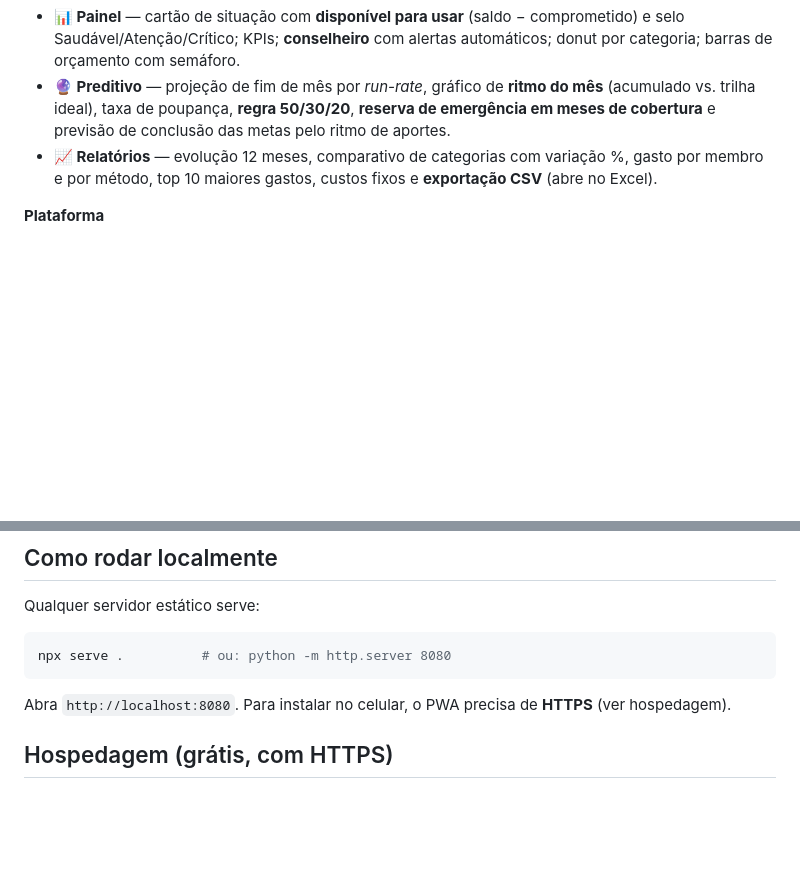
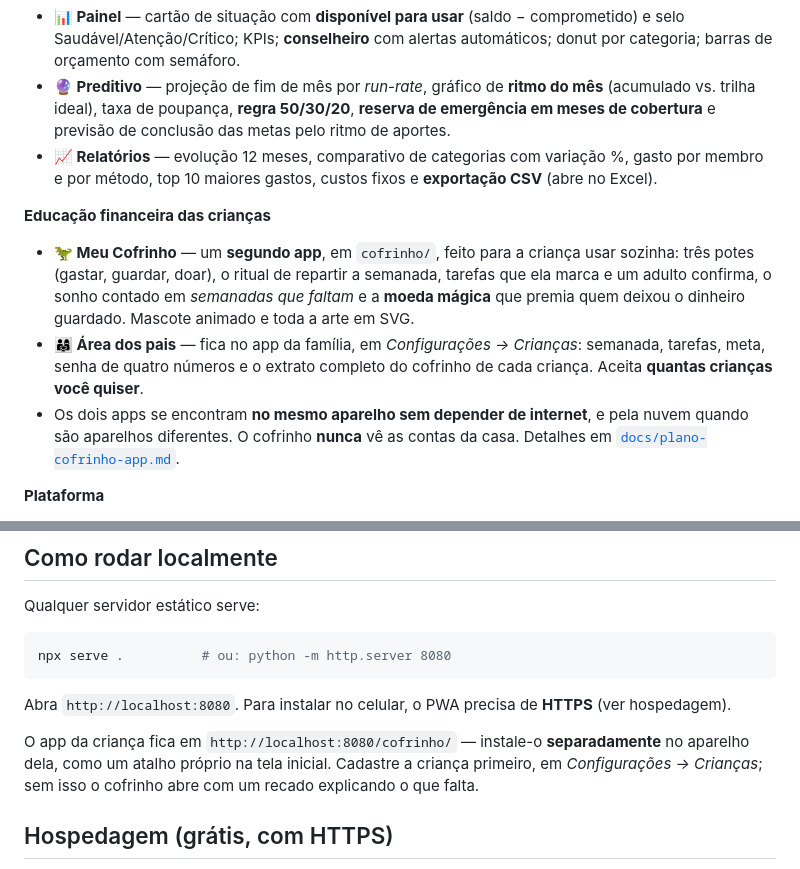
Before and after one commit to joctarios-lab/finances, a Markdown page: README.md, 2 parts joined by grey strips. GitHub-like rendering; blank space fills up the shorter version.

Commit message:
docs: o app da crianca no README
Co-Authored-By: Claude Opus 5 <noreply@anthropic.com>

````diff
--- a/README.md
+++ b/README.md
@@ -18,6 +18,11 @@ No **computador** funciona como um painel administrativo (menu lateral, cards, t
 - **🔮 Preditivo** — projeção de fim de mês por *run-rate*, gráfico de **ritmo do mês** (acumulado vs. trilha ideal), taxa de poupança, **regra 50/30/20**, **reserva de emergência em meses de cobertura** e previsão de conclusão das metas pelo ritmo de aportes.
 - **📈 Relatórios** — evolução 12 meses, comparativo de categorias com variação %, gasto por membro e por método, top 10 maiores gastos, custos fixos e **exportação CSV** (abre no Excel).
 
+**Educação financeira das crianças**
+- **🦖 Meu Cofrinho** — um **segundo app**, em `cofrinho/`, feito para a criança usar sozinha: três potes (gastar, guardar, doar), o ritual de repartir a semanada, tarefas que ela marca e um adulto confirma, o sonho contado em *semanadas que faltam* e a **moeda mágica** que premia quem deixou o dinheiro guardado. Mascote animado e toda a arte em SVG.
+- **👨‍👩‍👧 Área dos pais** — fica no app da família, em *Configurações → Crianças*: semanada, tarefas, meta, senha de quatro números e o extrato completo do cofrinho de cada criança. Aceita **quantas crianças você quiser**.
+- Os dois apps se encontram **no mesmo aparelho sem depender de internet**, e pela nuvem quando são aparelhos diferentes. O cofrinho **nunca** vê as contas da casa. Detalhes em [`docs/plano-cofrinho-app.md`](docs/plano-cofrinho-app.md).
+
 **Plataforma**
 - **☁️ Sincronização familiar** via Supabase (opcional — o app funciona 100% sem ela).
 - **🔒 Segurança** — PIN que **criptografa os dados no aparelho** (AES-256-GCM, chave derivada por PBKDF2) e bloqueio progressivo contra tentativas.
@@ -32,6 +37,11 @@ npx serve .          # ou: python -m http.server 8080
 ```
 
 Abra `http://localhost:8080`. Para instalar no celular, o PWA precisa de **HTTPS** (ver hospedagem).
+
+O app da criança fica em `http://localhost:8080/cofrinho/` — instale-o **separadamente**
+no aparelho dela, como um atalho próprio na tela inicial. Cadastre a criança primeiro,
+em *Configurações → Crianças*; sem isso o cofrinho abre com um recado explicando o
+que falta.
 
 ## Hospedagem (grátis, com HTTPS)
 
````
